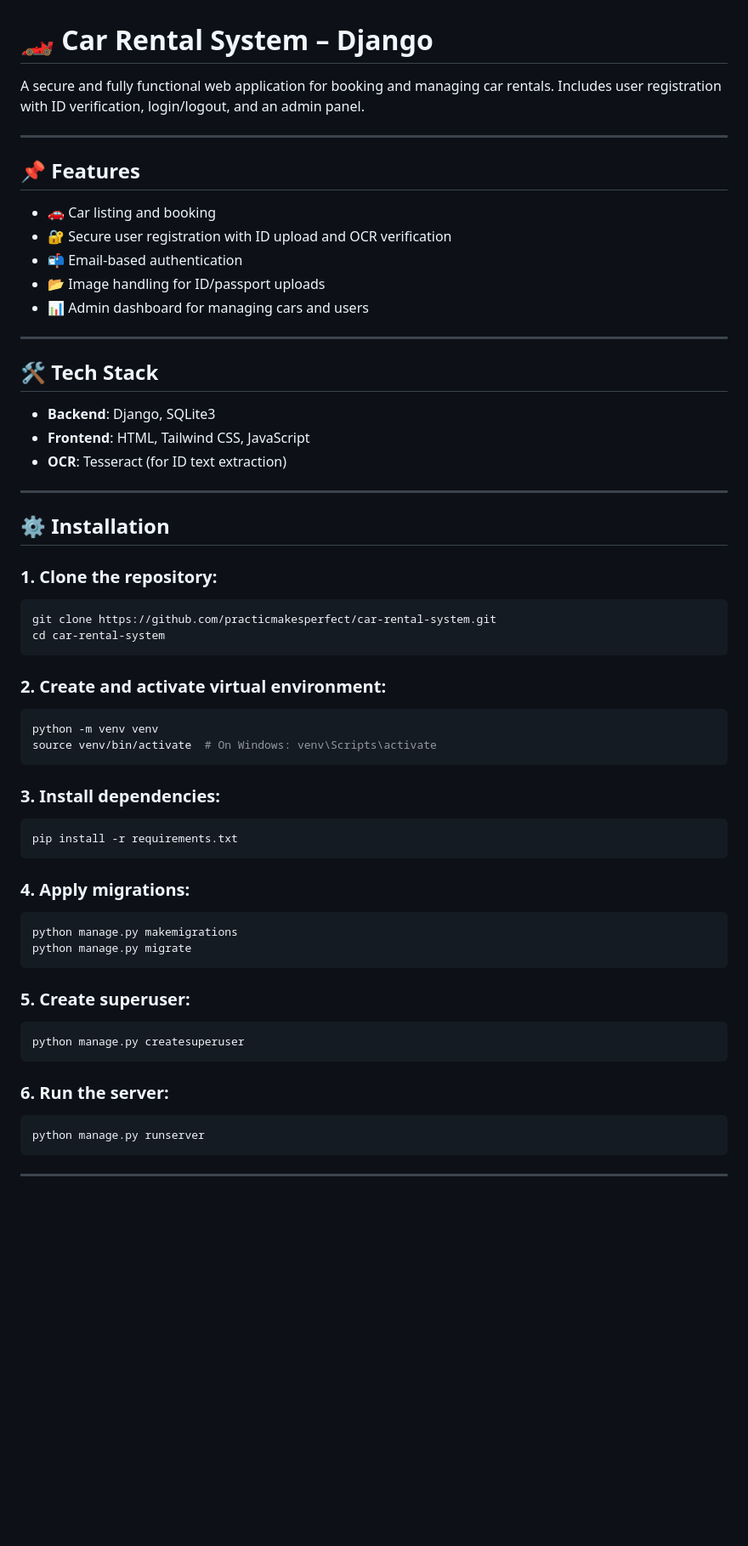
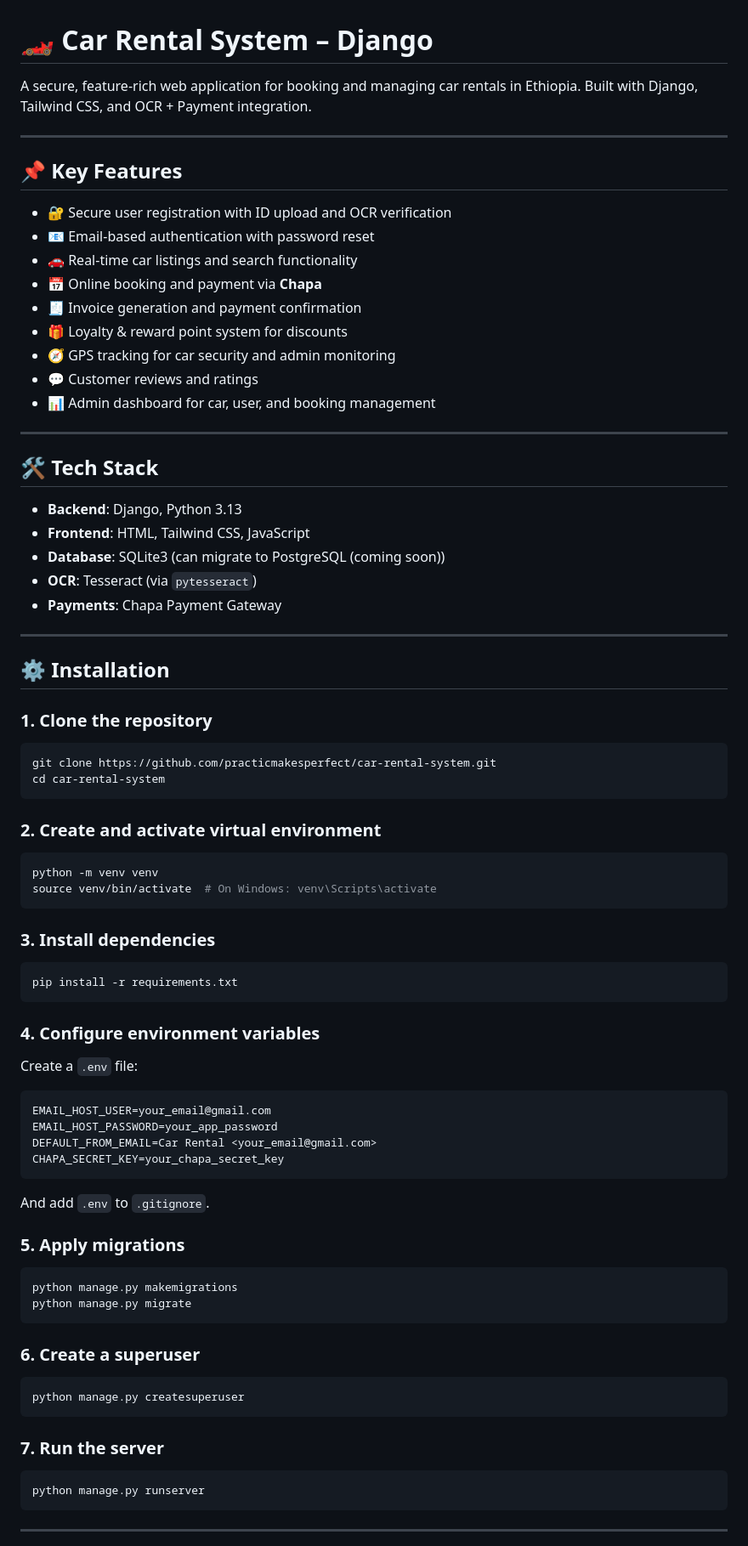
Before and after one commit to practicmakesperfact/Car-rental-system, a Markdown page: README.md, the part around one of its changes. Shown at 85% size. Rendered like a GitHub page; blank space fills up the shorter version.

````diff
--- a/README.md
+++ b/README.md
@@ -1,64 +1,83 @@
 
 # 🏎️ Car Rental System – Django
 
-A secure and fully functional web application for booking and managing car rentals. Includes user registration with ID verification, login/logout, and an admin panel.
+A secure, feature-rich web application for booking and managing car rentals in Ethiopia. Built with Django, Tailwind CSS, and OCR + Payment integration.
 
 ---
 
-## 📌 Features
+## 📌 Key Features
 
-- 🚗 Car listing and booking
 - 🔐 Secure user registration with ID upload and OCR verification
-- 📬 Email-based authentication
-- 📂 Image handling for ID/passport uploads
-- 📊 Admin dashboard for managing cars and users
+- 📧 Email-based authentication with password reset
+- 🚗 Real-time car listings and search functionality
+- 📅 Online booking and payment via **Chapa**
+- 🧾 Invoice generation and payment confirmation
+- 🎁 Loyalty & reward point system for discounts
+- 🧭 GPS tracking for car security and admin monitoring
+- 💬 Customer reviews and ratings
+- 📊 Admin dashboard for car, user, and booking management
 
 ---
 
 ## 🛠️ Tech Stack
 
-- **Backend**: Django, SQLite3
+- **Backend**: Django, Python 3.13
 - **Frontend**: HTML, Tailwind CSS, JavaScript
-- **OCR**: Tesseract (for ID text extraction)
+- **Database**: SQLite3 (can migrate to PostgreSQL (coming soon))
+- **OCR**: Tesseract (via `pytesseract`)
+- **Payments**: Chapa Payment Gateway
 
 ---
 
 ## ⚙️ Installation
 
-### 1. Clone the repository:
+### 1. Clone the repository
 
 ```bash
 git clone https://github.com/practicmakesperfect/car-rental-system.git
 cd car-rental-system
 ```
 
-### 2. Create and activate virtual environment:
+### 2. Create and activate virtual environment
 
 ```bash
 python -m venv venv
 source venv/bin/activate  # On Windows: venv\Scripts\activate
 ```
 
-### 3. Install dependencies:
+### 3. Install dependencies
 
 ```bash
 pip install -r requirements.txt
 ```
 
-### 4. Apply migrations:
+### 4. Configure environment variables
+
+Create a `.env` file:
+
+```ini
+EMAIL_HOST_USER=your_email@gmail.com
+EMAIL_HOST_PASSWORD=your_app_password
+DEFAULT_FROM_EMAIL=Car Rental <your_email@gmail.com>
+CHAPA_SECRET_KEY=your_chapa_secret_key
+```
+
+And add `.env` to `.gitignore`.
+
+### 5. Apply migrations
 
 ```bash
 python manage.py makemigrations
 python manage.py migrate
 ```
 
-### 5. Create superuser:
+### 6. Create a superuser
 
 ```bash
 python manage.py createsuperuser
 ```
 
-### 6. Run the server:
+### 7. Run the server
 
 ```bash
 python manage.py runserver
````
Also changed, not shown: other parts of README.md (+55 -10 lines).
